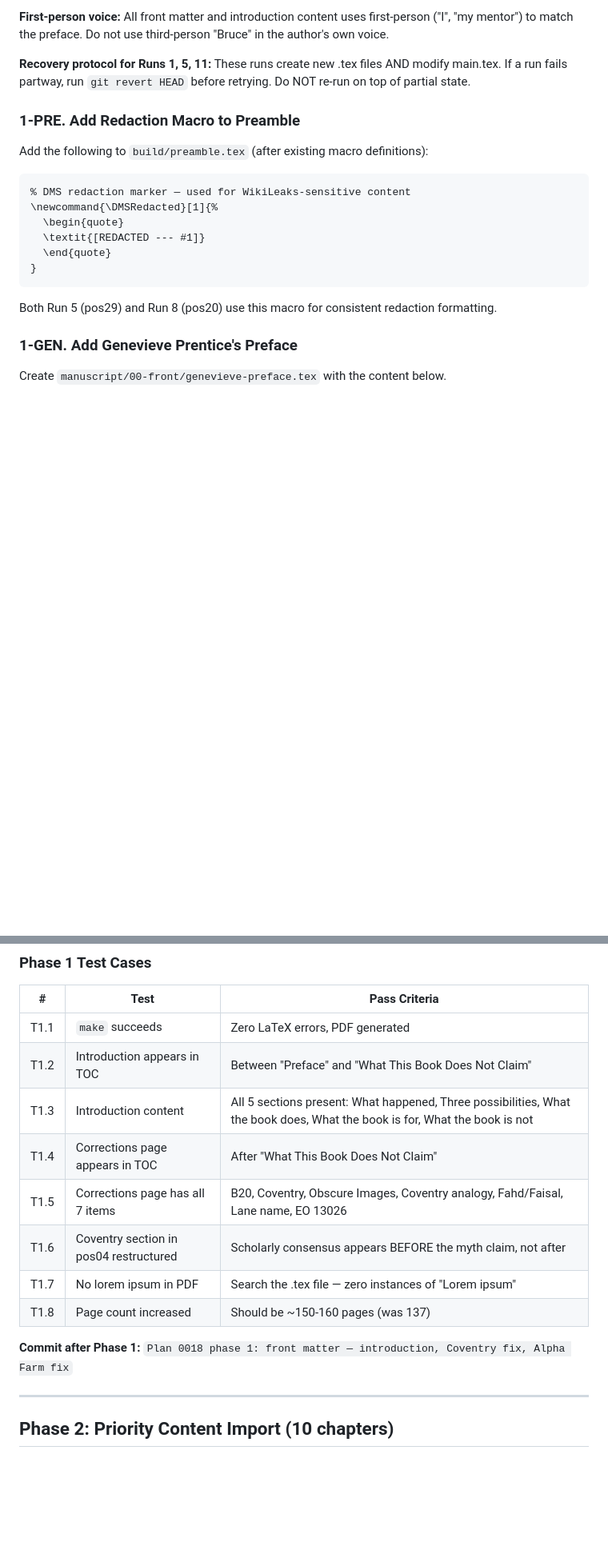
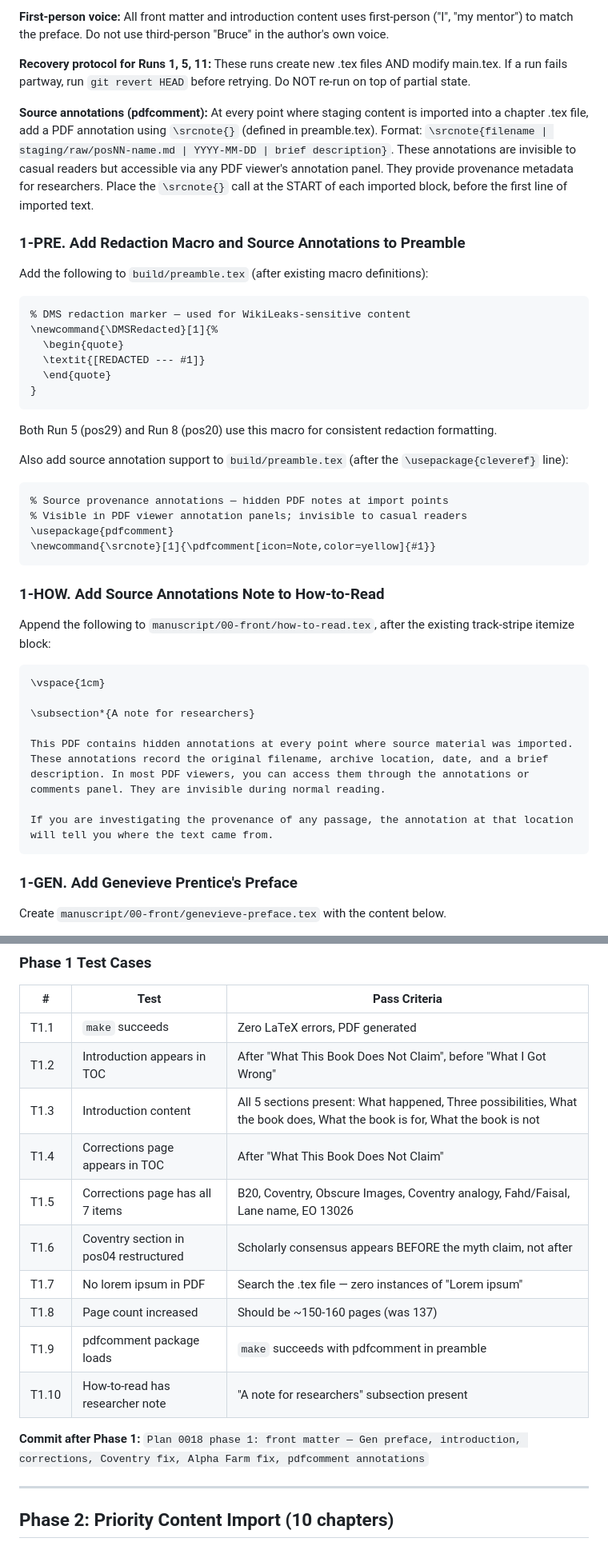
Before and after one commit to energyscholar/relinquishment, a Markdown page: plans/0018-dms-mvp-content-import.md, 2 parts joined by grey strips. Shown at 80% size. GitHub-like rendering; blank space fills up the shorter version.

````diff
--- a/plans/0018-dms-mvp-content-import.md
+++ b/plans/0018-dms-mvp-content-import.md
@@ -42,7 +42,9 @@ The 26 stubs make the PDF feel empty. 25 of them have corresponding staging file
 
 **Recovery protocol for Runs 1, 5, 11:** These runs create new .tex files AND modify main.tex. If a run fails partway, run `git revert HEAD` before retrying. Do NOT re-run on top of partial state.
 
-### 1-PRE. Add Redaction Macro to Preamble
+**Source annotations (pdfcomment):** At every point where staging content is imported into a chapter .tex file, add a PDF annotation using `\srcnote{}` (defined in preamble.tex). Format: `\srcnote{filename | staging/raw/posNN-name.md | YYYY-MM-DD | brief description}`. These annotations are invisible to casual readers but accessible via any PDF viewer's annotation panel. They provide provenance metadata for researchers. Place the `\srcnote{}` call at the START of each imported block, before the first line of imported text.
+
+### 1-PRE. Add Redaction Macro and Source Annotations to Preamble
 
 Add the following to `build/preamble.tex` (after existing macro definitions):
 
@@ -56,6 +58,29 @@ Add the following to `build/preamble.tex` (after existing macro definitions):
 ```
 
 Both Run 5 (pos29) and Run 8 (pos20) use this macro for consistent redaction formatting.
+
+Also add source annotation support to `build/preamble.tex` (after the `\usepackage{cleveref}` line):
+
+```latex
+% Source provenance annotations — hidden PDF notes at import points
+% Visible in PDF viewer annotation panels; invisible to casual readers
+\usepackage{pdfcomment}
+\newcommand{\srcnote}[1]{\pdfcomment[icon=Note,color=yellow]{#1}}
+```
+
+### 1-HOW. Add Source Annotations Note to How-to-Read
+
+Append the following to `manuscript/00-front/how-to-read.tex`, after the existing track-stripe itemize block:
+
+```latex
+\vspace{1cm}
+
+\subsection*{A note for researchers}
+
+This PDF contains hidden annotations at every point where source material was imported. These annotations record the original filename, archive location, date, and a brief description. In most PDF viewers, you can access them through the annotations or comments panel. They are invisible during normal reading.
+
+If you are investigating the provenance of any passage, the annotation at that location will tell you where the text came from.
+```
 
 ### 1-GEN. Add Genevieve Prentice's Preface
 
@@ -304,15 +320,17 @@ Keep the existing epigraph (Healer's HALO jump flash-forward) and the `\graphics
 | # | Test | Pass Criteria |
 |---|------|---------------|
 | T1.1 | `make` succeeds | Zero LaTeX errors, PDF generated |
-| T1.2 | Introduction appears in TOC | Between "Preface" and "What This Book Does Not Claim" |
+| T1.2 | Introduction appears in TOC | After "What This Book Does Not Claim", before "What I Got Wrong" |
 | T1.3 | Introduction content | All 5 sections present: What happened, Three possibilities, What the book does, What the book is for, What the book is not |
 | T1.4 | Corrections page appears in TOC | After "What This Book Does Not Claim" |
 | T1.5 | Corrections page has all 7 items | B20, Coventry, Obscure Images, Coventry analogy, Fahd/Faisal, Lane name, EO 13026 |
 | T1.6 | Coventry section in pos04 restructured | Scholarly consensus appears BEFORE the myth claim, not after |
 | T1.7 | No lorem ipsum in PDF | Search the .tex file — zero instances of "Lorem ipsum" |
 | T1.8 | Page count increased | Should be ~150-160 pages (was 137) |
+| T1.9 | pdfcomment package loads | `make` succeeds with pdfcomment in preamble |
+| T1.10 | How-to-read has researcher note | "A note for researchers" subsection present |
 
-**Commit after Phase 1:** `Plan 0018 phase 1: front matter — introduction, Coventry fix, Alpha Farm fix`
+**Commit after Phase 1:** `Plan 0018 phase 1: front matter — Gen preface, introduction, corrections, Coventry fix, Alpha Farm fix, pdfcomment annotations`
 
 ---
 
````
Also changed, not shown: other parts of plans/0018-dms-mvp-content-import.md (+12 -22 lines), plans/0018-run-sequence.md (+23 -11 lines), plans/TODO.md (+1 -0 lines).
